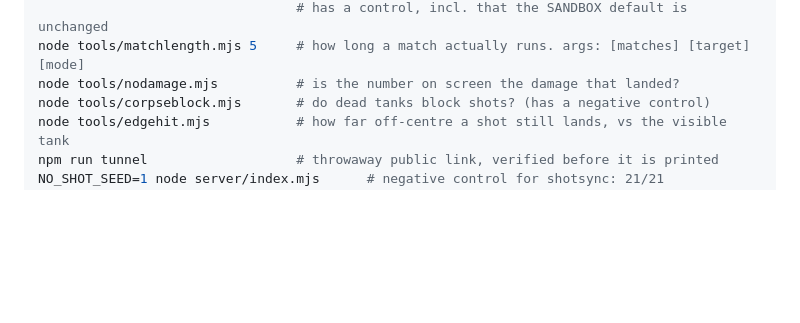
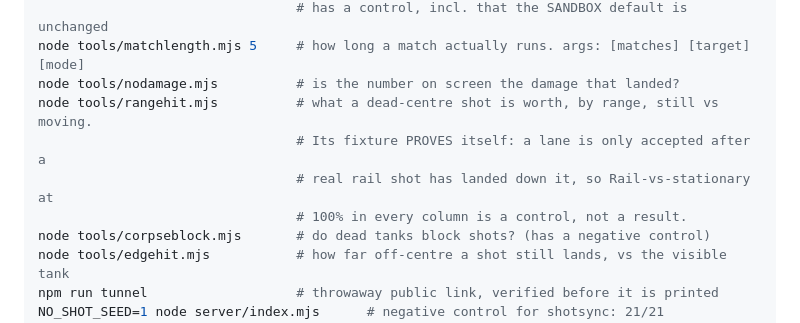
Before and after one commit to fdj9yfdn5b-beep/Tanki, a Markdown page: HANDOFF.md, the part around the change. Rendered like a GitHub page; blank space fills up the shorter version.

Commit message:
Handoff: list rangehit.mjs in the tooling section
Co-Authored-By: Claude Opus 5 <noreply@anthropic.com>

```diff
--- a/HANDOFF.md
+++ b/HANDOFF.md
@@ -867,6 +867,10 @@ node tools/gamemode.mjs          # teams, friendly fire, match end, reset — ev
                                  # has a control, incl. that the SANDBOX default is unchanged
 node tools/matchlength.mjs 5     # how long a match actually runs. args: [matches] [target] [mode]
 node tools/nodamage.mjs          # is the number on screen the damage that landed?
+node tools/rangehit.mjs          # what a dead-centre shot is worth, by range, still vs moving.
+                                 # Its fixture PROVES itself: a lane is only accepted after a
+                                 # real rail shot has landed down it, so Rail-vs-stationary at
+                                 # 100% in every column is a control, not a result.
 node tools/corpseblock.mjs       # do dead tanks block shots? (has a negative control)
 node tools/edgehit.mjs           # how far off-centre a shot still lands, vs the visible tank
 npm run tunnel                   # throwaway public link, verified before it is printed
```
